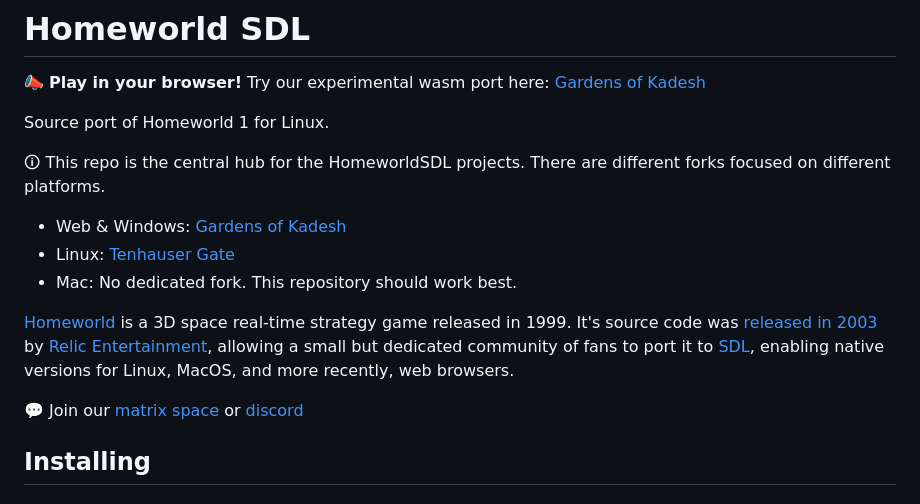
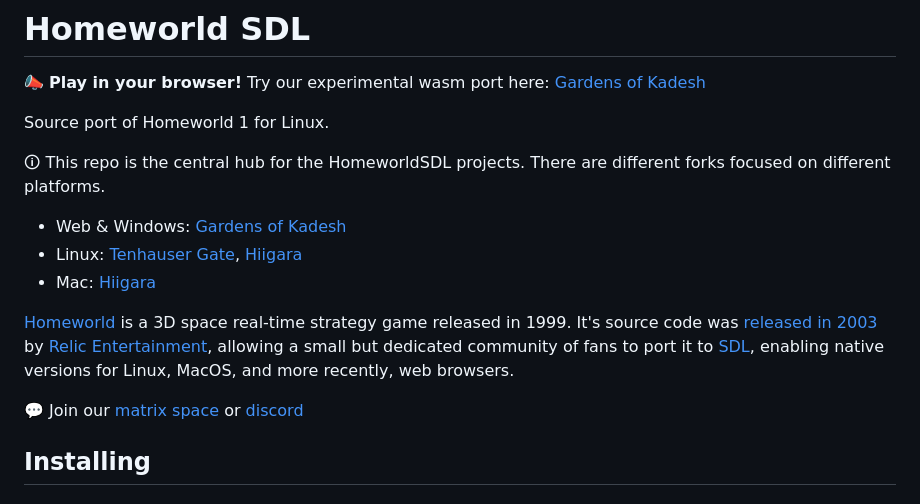
Before and after one commit to HomeworldSDL/HomeworldSDL, a Markdown page: README.md, the part around the change printed below. GitHub-like rendering.

Commit message:
Add Hiigara to README.md
The Readme said there were no macOS forks. Added Hiigara to the macOS and Linux sections.

```diff
--- a/README.md
+++ b/README.md
@@ -7,8 +7,8 @@ Source port of Homeworld 1 for Linux.
 🛈 This repo is the central hub for the HomeworldSDL projects. There are different forks focused on different platforms.
 
 - Web & Windows: [Gardens of Kadesh]
-- Linux: [Tenhauser Gate]
-- Mac: No dedicated fork. This repository should work best.
+- Linux: [Tenhauser Gate], [Hiigara]
+- Mac: [Hiigara]
 
 [Homeworld] is a 3D space real-time strategy game released in 1999.
 It's source code was [released in 2003] by [Relic Entertainment], allowing a small but dedicated community of fans to port it to [SDL], enabling native versions for Linux, MacOS, and more recently, web browsers.
```
Also changed, not shown: other parts of README.md (+1 -0 lines).
